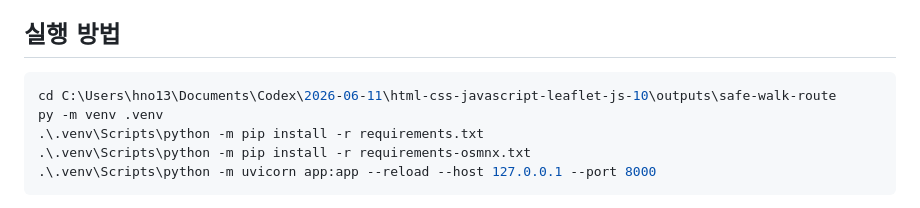
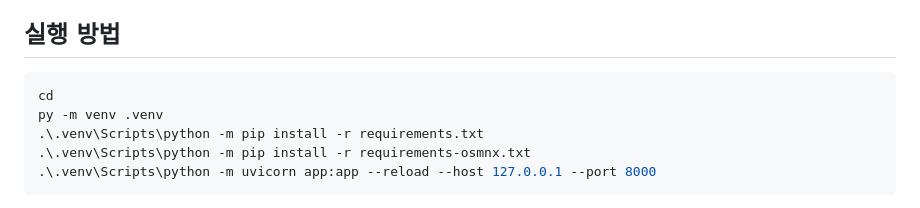
Before and after one commit to hno130/safe_route, a Markdown page: README.md, the part around the change. Rendered like a GitHub page.

````diff
--- a/README.md
+++ b/README.md
@@ -40,7 +40,7 @@
 ## 실행 방법
 
 ```powershell
-cd C:\Users\hno13\Documents\Codex\2026-06-11\html-css-javascript-leaflet-js-10\outputs\safe-walk-route
+cd
 py -m venv .venv
 .\.venv\Scripts\python -m pip install -r requirements.txt
 .\.venv\Scripts\python -m pip install -r requirements-osmnx.txt
````
